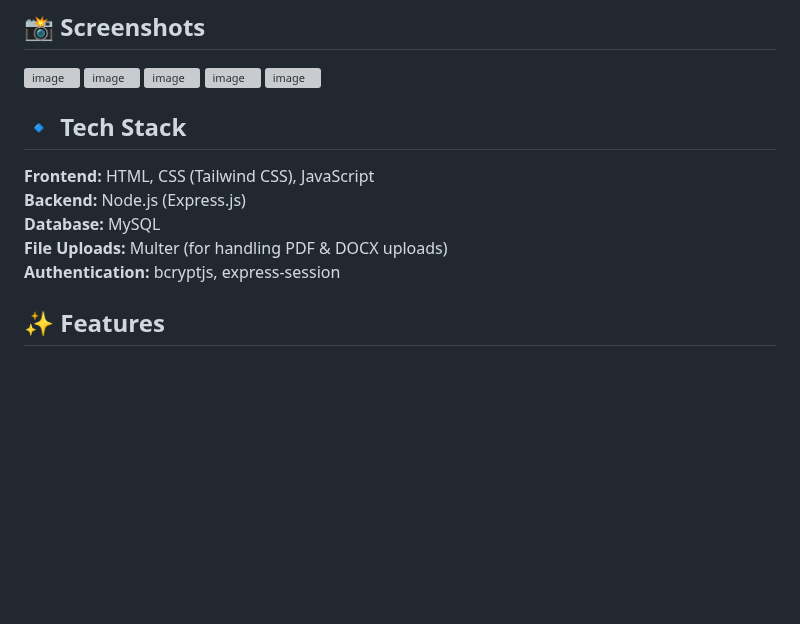
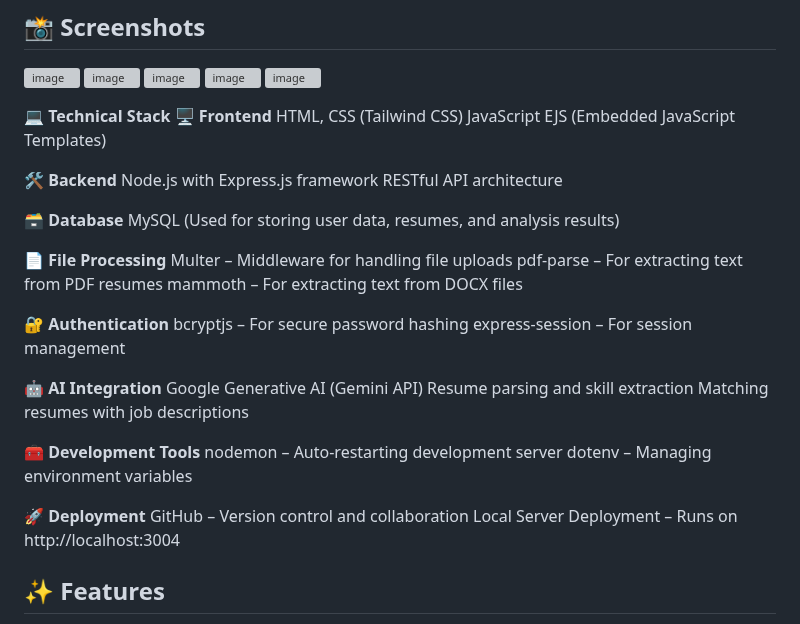
Before and after one commit to tanmay866/resume-scout, a Markdown page: README.md, the part around the change. Drawn GitHub-style; blank space fills up the shorter version; grey boxes are pictures that could not be loaded.

```diff
--- a/README.md
+++ b/README.md
@@ -15,12 +15,41 @@ Resume Scout is a dynamic, fully responsive, and scalable AI-powered Resume Anal
 
 
 
-## 🔹 Tech Stack
-**Frontend:** HTML, CSS (Tailwind CSS), JavaScript
-**Backend:** Node.js (Express.js)
-**Database:** MySQL
-**File Uploads:** Multer (for handling PDF & DOCX uploads)
-**Authentication:** bcryptjs, express-session
+**💻 Technical Stack**
+**🖥️ Frontend**
+HTML, CSS (Tailwind CSS)
+JavaScript
+EJS (Embedded JavaScript Templates)
+
+**🛠️ Backend**
+Node.js with Express.js framework
+RESTful API architecture
+
+**🗃️ Database**
+MySQL
+(Used for storing user data, resumes, and analysis results)
+
+**📄 File Processing**
+Multer – Middleware for handling file uploads
+pdf-parse – For extracting text from PDF resumes
+mammoth – For extracting text from DOCX files
+
+**🔐 Authentication**
+bcryptjs – For secure password hashing
+express-session – For session management
+
+**🤖 AI Integration**
+Google Generative AI (Gemini API)
+Resume parsing and skill extraction
+Matching resumes with job descriptions
+
+**🧰 Development Tools**
+nodemon – Auto-restarting development server
+dotenv – Managing environment variables
+
+**🚀 Deployment**
+GitHub – Version control and collaboration
+Local Server Deployment – Runs on http://localhost:3004
 
 ## ✨ Features
 - **Resume Upload & Analysis**: Upload resumes in PDF or DOCX format for AI-powered analysis
```
